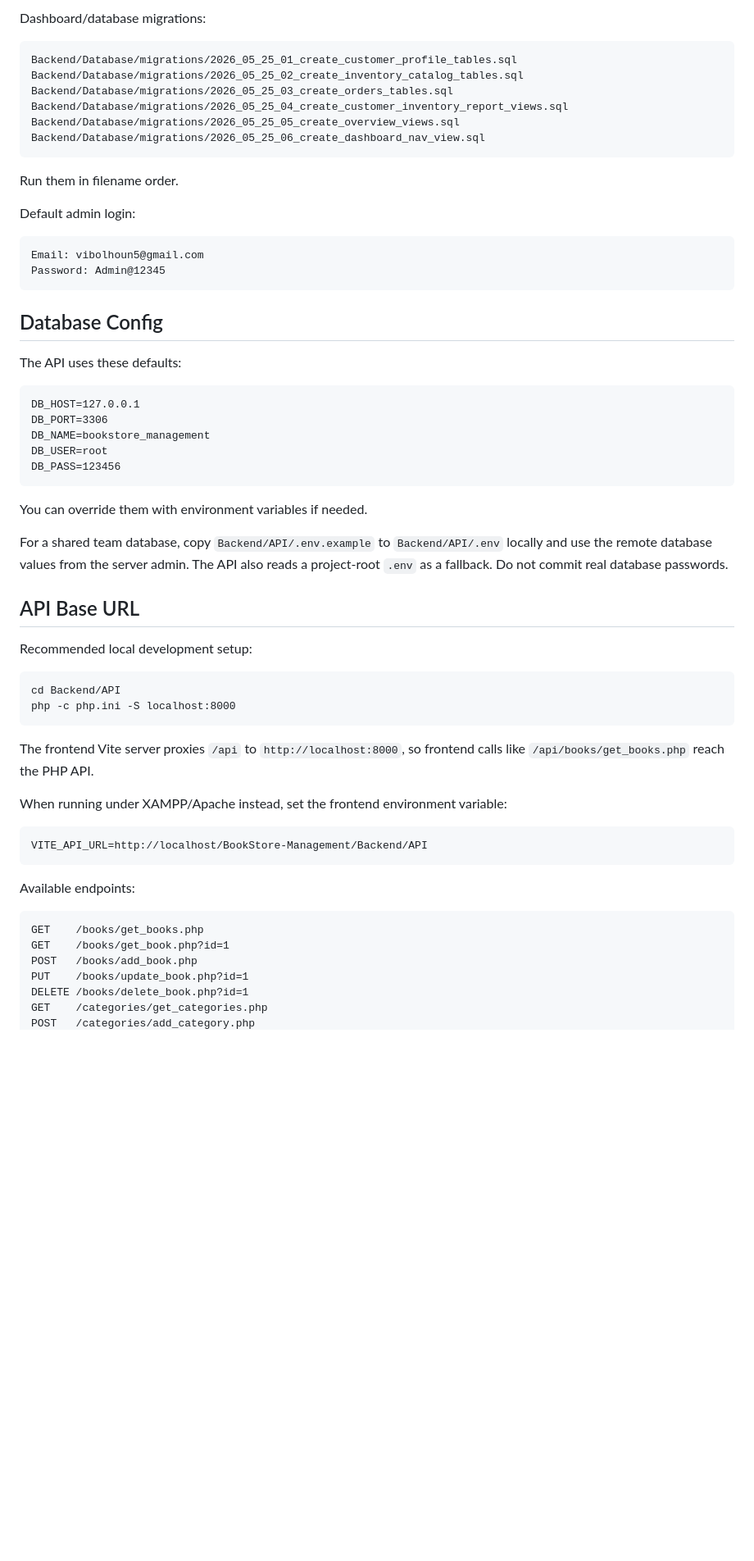
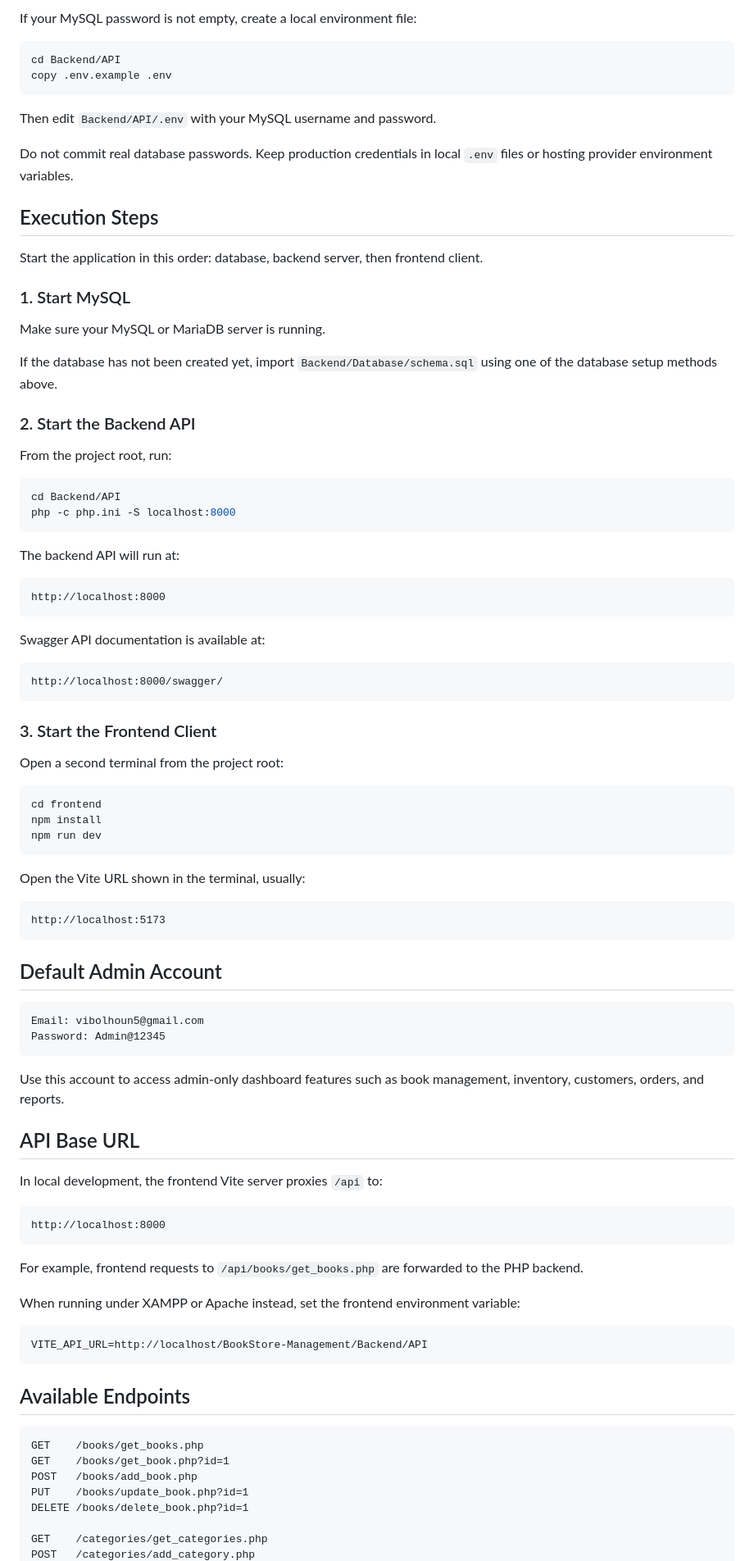
Before and after one commit to hounvibol5/BookStoreManagement, a Markdown page: Backend/README.md, the part around one of its changes. Shown at 82% size. Rendered like a GitHub page; blank space fills up the shorter version.

Commit message:
docs: update project README

````diff
--- a/Backend/README.md
+++ b/Backend/README.md
@@ -48,59 +85,89 @@ Backend/Database/migrations/2026_05_25_add_user_profile_picture.sql
 ```
 
-Dashboard/database migrations:
+If your MySQL password is not empty, create a local environment file:
+
+```bash
+cd Backend/API
+copy .env.example .env
+```
+
+Then edit `Backend/API/.env` with your MySQL username and password.
+
+Do not commit real database passwords. Keep production credentials in local `.env` files or hosting provider environment variables.
+
+## Execution Steps
+
+Start the application in this order: database, backend server, then frontend client.
+
+### 1. Start MySQL
+
+Make sure your MySQL or MariaDB server is running.
+
+If the database has not been created yet, import `Backend/Database/schema.sql` using one of the database setup methods above.
+
+### 2. Start the Backend API
+
+From the project root, run:
+
+```bash
+cd Backend/API
+php -c php.ini -S localhost:8000
+```
+
+The backend API will run at:
 
 ```text
-Backend/Database/migrations/2026_05_25_01_create_customer_profile_tables.sql
-Backend/Database/migrations/2026_05_25_02_create_inventory_catalog_tables.sql
-Backend/Database/migrations/2026_05_25_03_create_orders_tables.sql
-Backend/Database/migrations/2026_05_25_04_create_customer_inventory_report_views.sql
-Backend/Database/migrations/2026_05_25_05_create_overview_views.sql
-Backend/Database/migrations/2026_05_25_06_create_dashboard_nav_view.sql
+http://localhost:8000
 ```
 
-Run them in filename order.
+Swagger API documentation is available at:
 
-Default admin login:
+```text
+http://localhost:8000/swagger/
+```
+
+### 3. Start the Frontend Client
+
+Open a second terminal from the project root:
+
+```bash
+cd frontend
+npm install
+npm run dev
+```
+
+Open the Vite URL shown in the terminal, usually:
+
+```text
+http://localhost:5173
+```
+
+## Default Admin Account
 
 ```text
 Email: vibolhoun5@gmail.com
 Password: Admin@12345
 ```
 
-## Database Config
-
-The API uses these defaults:
-
-```text
-DB_HOST=127.0.0.1
-DB_PORT=3306
-DB_NAME=bookstore_management
-DB_USER=root
-DB_PASS=123456
-```
-
-You can override them with environment variables if needed.
-
-For a shared team database, copy `Backend/API/.env.example` to `Backend/API/.env` locally and use the remote database values from the server admin. The API also reads a project-root `.env` as a fallback. Do not commit real database passwords.
+Use this account to access admin-only dashboard features such as book management, inventory, customers, orders, and reports.
 
 ## API Base URL
 
-Recommended local development setup:
+In local development, the frontend Vite server proxies `/api` to:
 
 ```text
-cd Backend/API
-php -c php.ini -S localhost:8000
+http://localhost:8000
 ```
 
-The frontend Vite server proxies `/api` to `http://localhost:8000`, so frontend calls like `/api/books/get_books.php` reach the PHP API.
+For example, frontend requests to `/api/books/get_books.php` are forwarded to the PHP backend.
 
-When running under XAMPP/Apache instead, set the frontend environment variable:
+When running under XAMPP or Apache instead, set the frontend environment variable:
 
 ```text
 VITE_API_URL=http://localhost/BookStore-Management/Backend/API
 ```
 
-Available endpoints:
+## Available Endpoints
 
 ```text
 GET    /books/get_books.php
@@ -108,5 +175,6 @@ GET    /books/get_book.php?id=1
 POST   /books/add_book.php
 PUT    /books/update_book.php?id=1
 DELETE /books/delete_book.php?id=1
+
 GET    /categories/get_categories.php
 POST   /categories/add_category.php
````
Also changed, not shown: other parts of Backend/README.md (+87 -26 lines).
